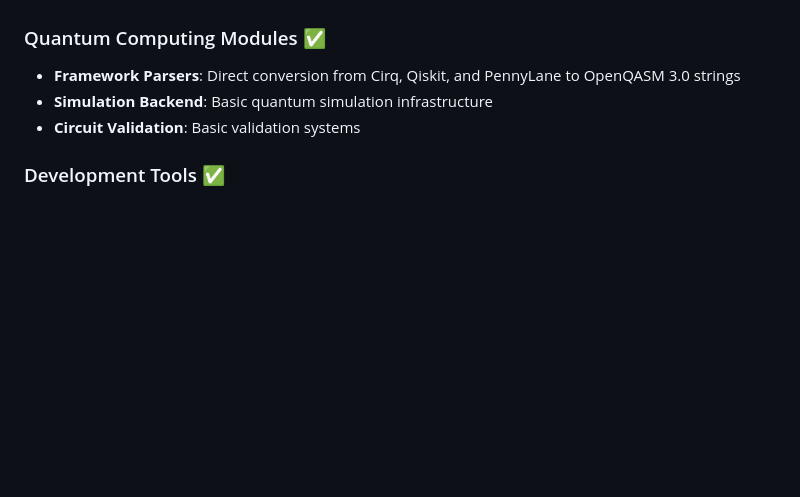
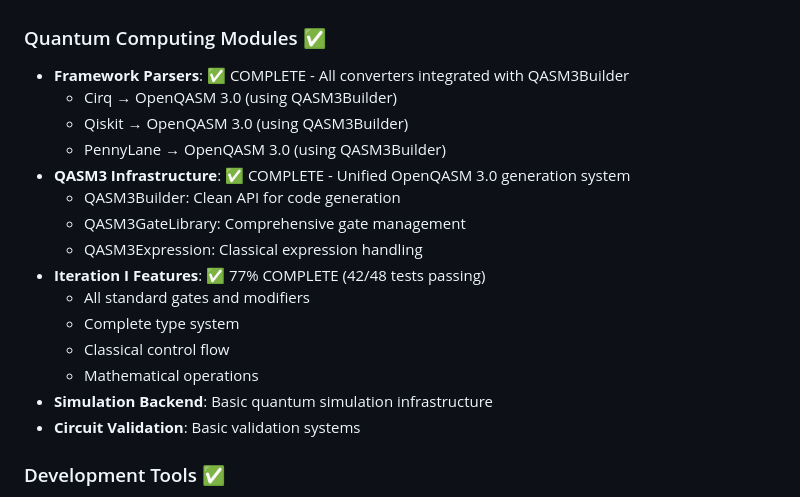
Before and after one commit to irtaza-khan/QCanvas, a Markdown page: memory-bank/progress.md, the part around one of its changes. Drawn GitHub-style; blank space fills up the shorter version.

```diff
--- a/memory-bank/progress.md
+++ b/memory-bank/progress.md
@@ -24,7 +24,19 @@
 - **API Integration**: Basic API client setup
 
 ### Quantum Computing Modules ✅
-- **Framework Parsers**: Direct conversion from Cirq, Qiskit, and PennyLane to OpenQASM 3.0 strings
+- **Framework Parsers**: ✅ COMPLETE - All converters integrated with QASM3Builder
+  - Cirq → OpenQASM 3.0 (using QASM3Builder)
+  - Qiskit → OpenQASM 3.0 (using QASM3Builder)
+  - PennyLane → OpenQASM 3.0 (using QASM3Builder)
+- **QASM3 Infrastructure**: ✅ COMPLETE - Unified OpenQASM 3.0 generation system
+  - QASM3Builder: Clean API for code generation
+  - QASM3GateLibrary: Comprehensive gate management
+  - QASM3Expression: Classical expression handling
+- **Iteration I Features**: ✅ 77% COMPLETE (42/48 tests passing)
+  - All standard gates and modifiers
+  - Complete type system
+  - Classical control flow
+  - Mathematical operations
 - **Simulation Backend**: Basic quantum simulation infrastructure
 - **Circuit Validation**: Basic validation systems
 
```
Also changed, not shown: other parts of memory-bank/progress.md (+30 -12 lines), 2 other files.
